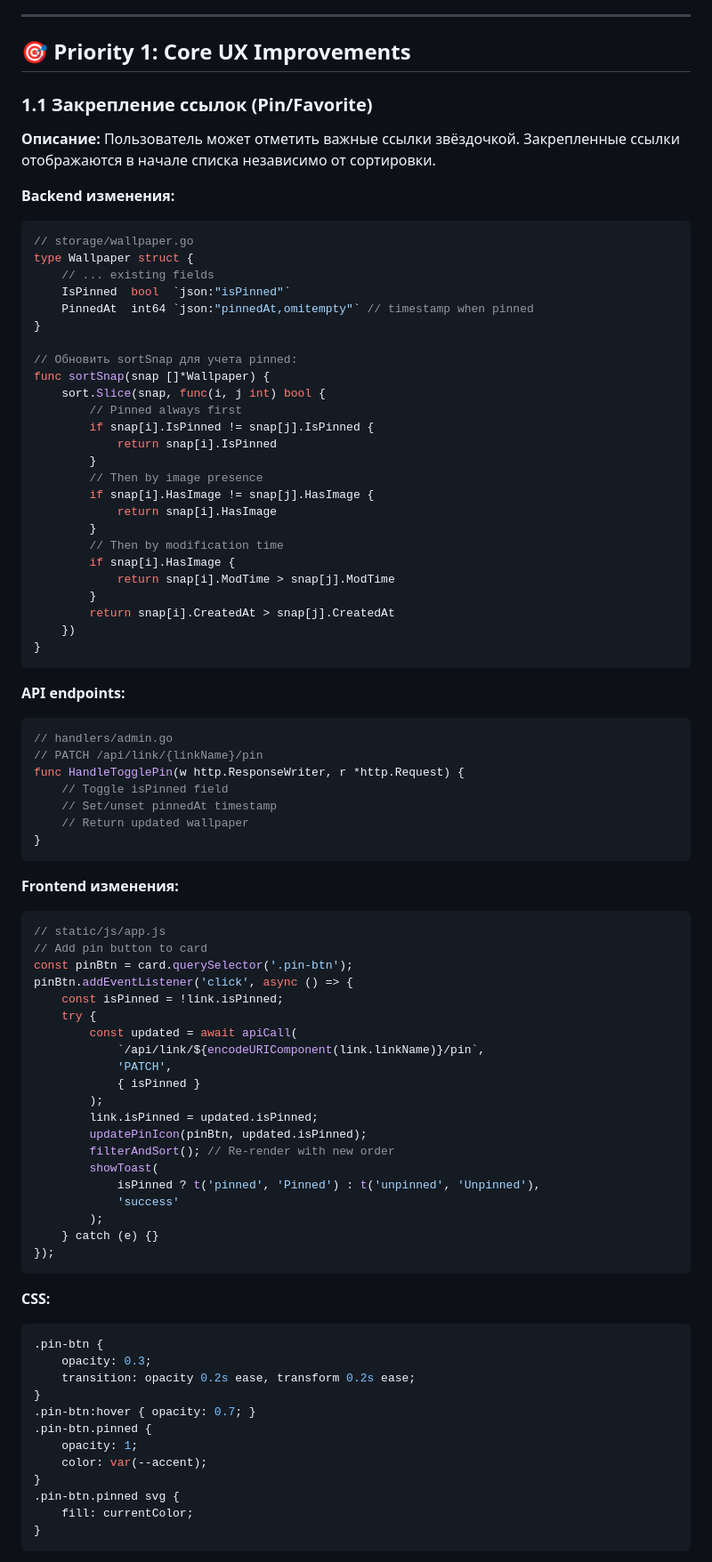
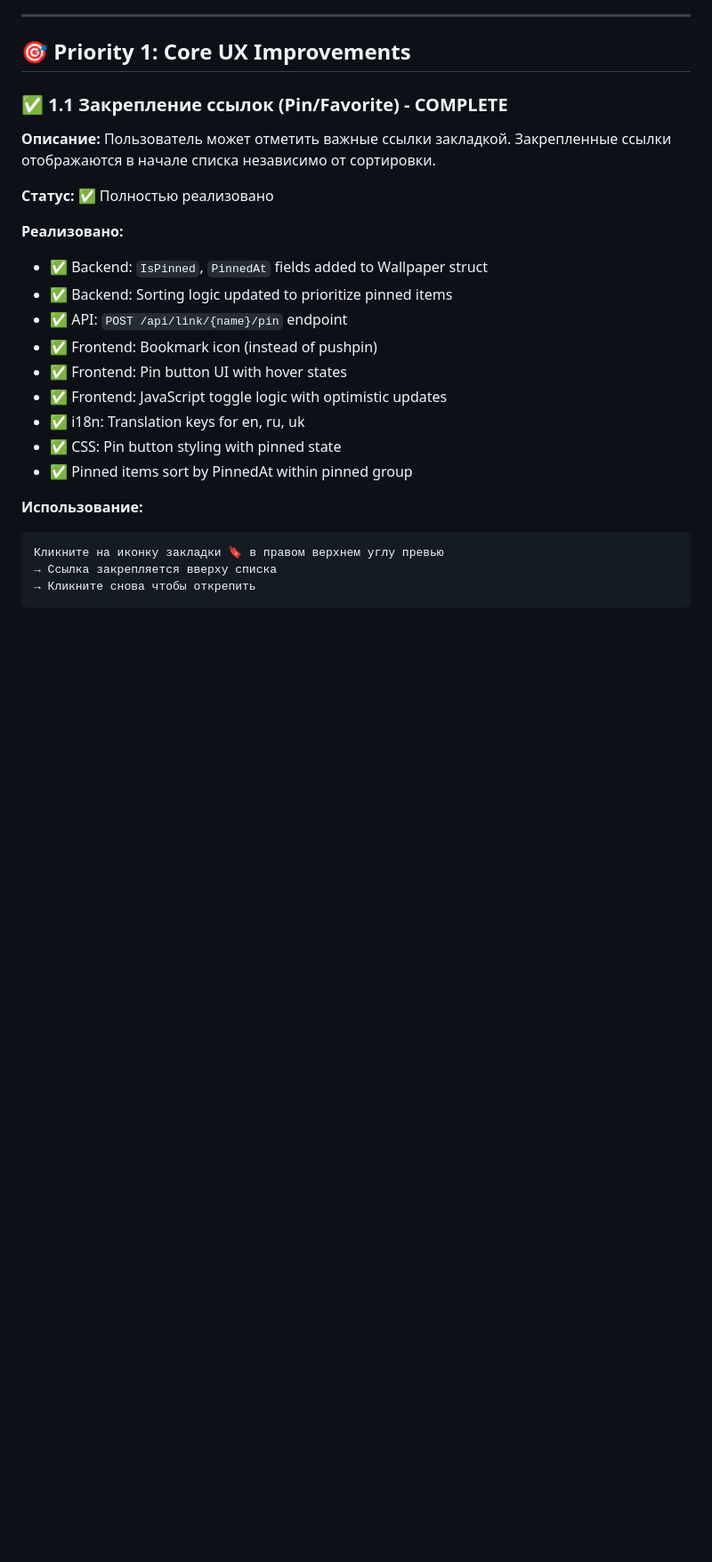
Before and after one commit to zoixc/lanpaper, a Markdown page: ROADMAP.md, the part around one of its changes. Shown at 89% size. GitHub-like rendering; blank space fills up the shorter version.

Commit message:
docs: mark pin/favorite feature as complete ✅
- Backend: IsPinned, PinnedAt fields implemented
- Backend: Sorting logic handles pinned items
- API: POST /api/link/{name}/pin endpoint ready
- Frontend: Bookmark icon, pin button UI complete
- Frontend: JavaScript toggle logic working
- i18n: All translations added (en, ru, uk)
- CSS: Pin button styling complete

Pinned links now appear at top of list regardless of sorting.

````diff
--- a/ROADMAP.md
+++ b/ROADMAP.md
@@ -6,91 +6,26 @@
 
 ## 🎯 Priority 1: Core UX Improvements
 
-### 1.1 Закрепление ссылок (Pin/Favorite)
+### ✅ 1.1 Закрепление ссылок (Pin/Favorite) - COMPLETE
 
-**Описание:** Пользователь может отметить важные ссылки звёздочкой. Закрепленные ссылки отображаются в начале списка независимо от сортировки.
+**Описание:** Пользователь может отметить важные ссылки закладкой. Закрепленные ссылки отображаются в начале списка независимо от сортировки.
 
-**Backend изменения:**
+**Статус:** ✅ Полностью реализовано
 
-```go
-// storage/wallpaper.go
-type Wallpaper struct {
-    // ... existing fields
-    IsPinned  bool  `json:"isPinned"`
-    PinnedAt  int64 `json:"pinnedAt,omitempty"` // timestamp when pinned
-}
+**Реализовано:**
+- ✅ Backend: `IsPinned`, `PinnedAt` fields added to Wallpaper struct
+- ✅ Backend: Sorting logic updated to prioritize pinned items
+- ✅ API: `POST /api/link/{name}/pin` endpoint
+- ✅ Frontend: Bookmark icon (instead of pushpin)
+- ✅ Frontend: Pin button UI with hover states
+- ✅ Frontend: JavaScript toggle logic with optimistic updates
+- ✅ i18n: Translation keys for en, ru, uk
+- ✅ CSS: Pin button styling with pinned state
+- ✅ Pinned items sort by PinnedAt within pinned group
 
-// Обновить sortSnap для учета pinned:
-func sortSnap(snap []*Wallpaper) {
-    sort.Slice(snap, func(i, j int) bool {
-        // Pinned always first
-        if snap[i].IsPinned != snap[j].IsPinned {
-            return snap[i].IsPinned
-        }
-        // Then by image presence
-        if snap[i].HasImage != snap[j].HasImage {
-            return snap[i].HasImage
-        }
-        // Then by modification time
-        if snap[i].HasImage {
-            return snap[i].ModTime > snap[j].ModTime
-        }
-        return snap[i].CreatedAt > snap[j].CreatedAt
-    })
-}
+**Использование:**
 ```
-
-**API endpoints:**
-
-```go
-// handlers/admin.go
-// PATCH /api/link/{linkName}/pin
-func HandleTogglePin(w http.ResponseWriter, r *http.Request) {
-    // Toggle isPinned field
-    // Set/unset pinnedAt timestamp
-    // Return updated wallpaper
-}
+Кликните на иконку закладки 🔖 в правом верхнем углу превью
+→ Ссылка закрепляется вверху списка
+→ Кликните снова чтобы открепить
 ```
-
-**Frontend изменения:**
-
-```javascript
-// static/js/app.js
-// Add pin button to card
-const pinBtn = card.querySelector('.pin-btn');
-pinBtn.addEventListener('click', async () => {
-    const isPinned = !link.isPinned;
-    try {
-        const updated = await apiCall(
-            `/api/link/${encodeURIComponent(link.linkName)}/pin`,
-            'PATCH',
-            { isPinned }
-        );
-        link.isPinned = updated.isPinned;
-        updatePinIcon(pinBtn, updated.isPinned);
-        filterAndSort(); // Re-render with new order
-        showToast(
-            isPinned ? t('pinned', 'Pinned') : t('unpinned', 'Unpinned'),
-            'success'
-        );
-    } catch (e) {}
-});
-```
-
-**CSS:**
-
-```css
-.pin-btn {
-    opacity: 0.3;
-    transition: opacity 0.2s ease, transform 0.2s ease;
-}
-.pin-btn:hover { opacity: 0.7; }
-.pin-btn.pinned {
-    opacity: 1;
-    color: var(--accent);
-}
-.pin-btn.pinned svg {
-    fill: currentColor;
-}
-```
-
````
Also changed, not shown: other parts of ROADMAP.md (+10 -28 lines).
